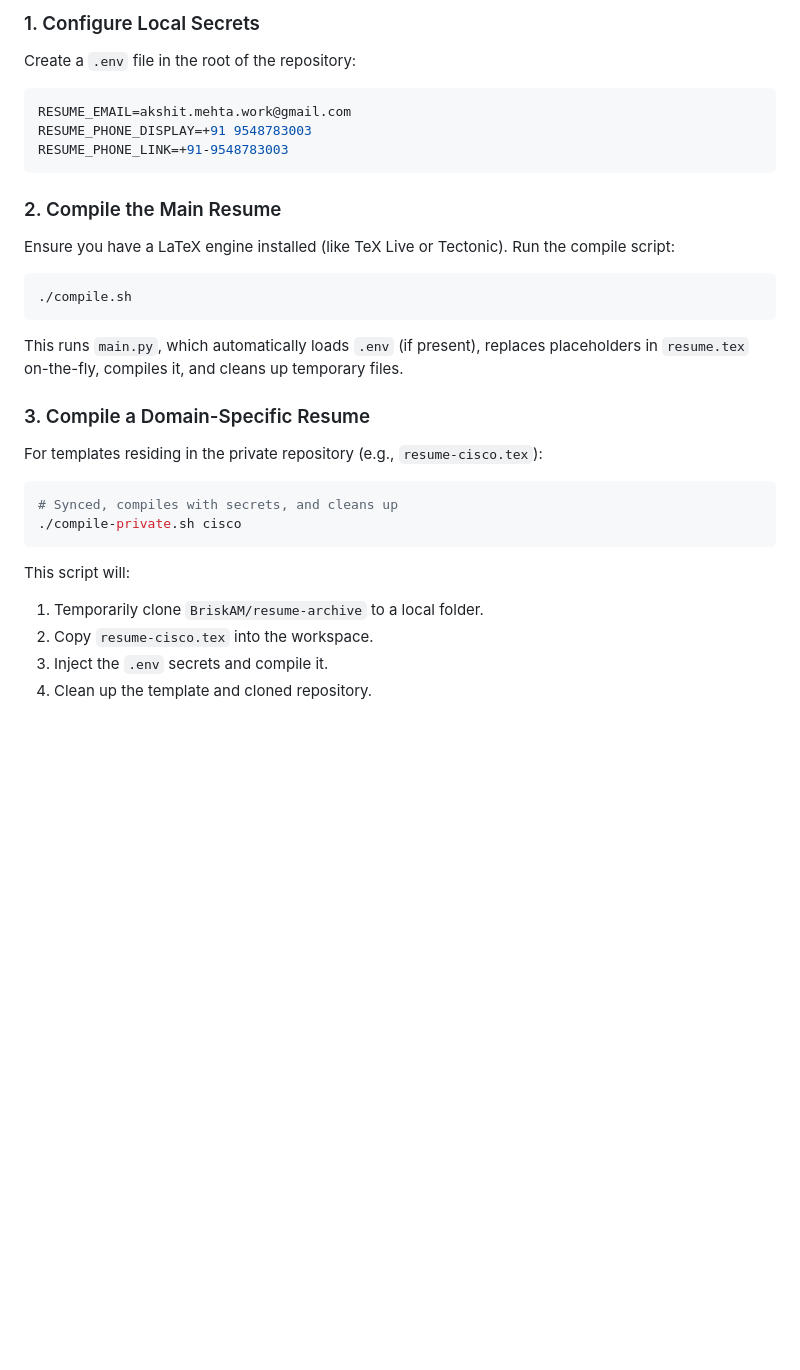
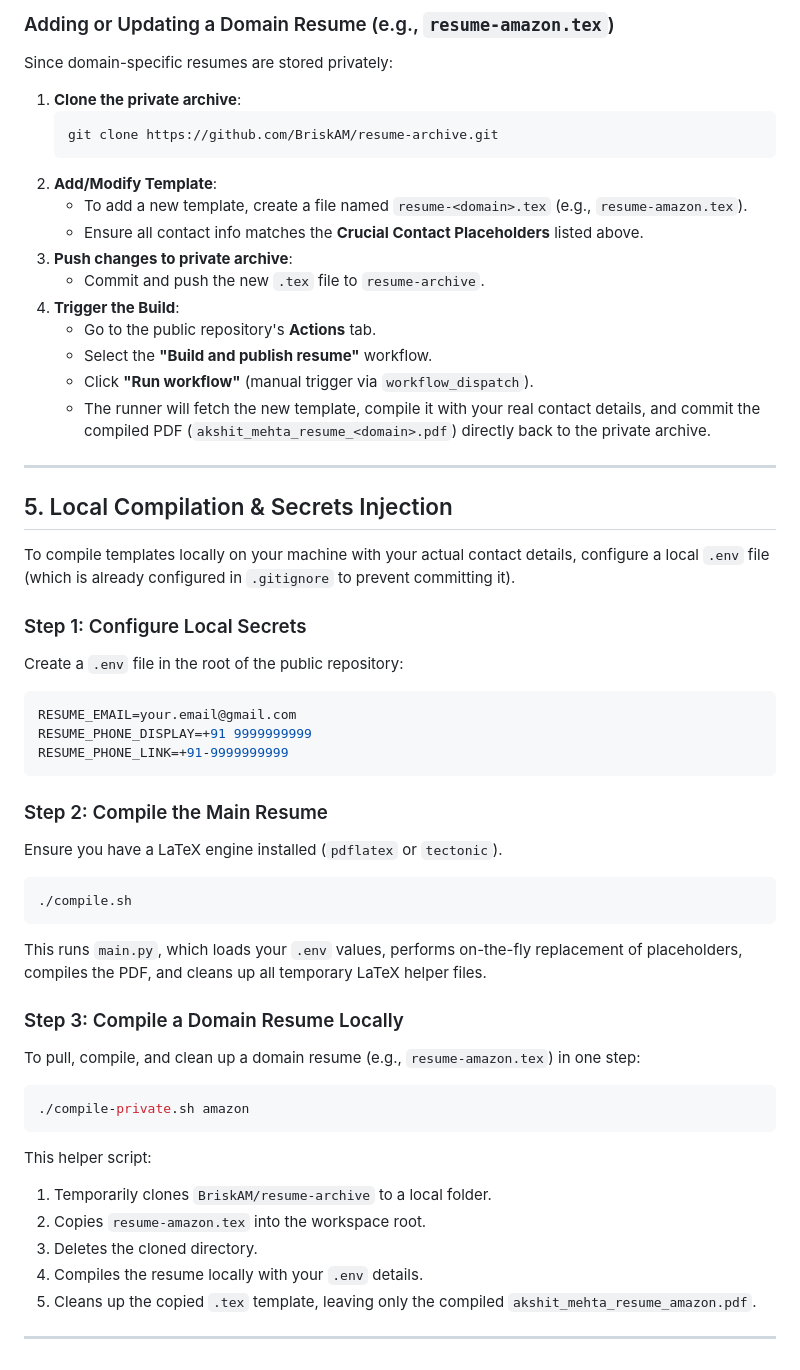
Before and after one commit to BriskAM/resume, a Markdown page: agents.md, the part around one of its changes. Drawn GitHub-style; blank space fills up the shorter version.

````diff
--- a/agents.md
+++ b/agents.md
@@ -70,29 +69,52 @@ To compile resumes locally with your actual contact details, you can use a local
 
-### 1. Configure Local Secrets
-Create a `.env` file in the root of the repository:
+### Adding or Updating a Domain Resume (e.g., `resume-amazon.tex`)
+Since domain-specific resumes are stored privately:
+1.  **Clone the private archive**:
+    ```bash
+    git clone https://github.com/BriskAM/resume-archive.git
+    ```
+2.  **Add/Modify Template**:
+    *   To add a new template, create a file named `resume-<domain>.tex` (e.g., `resume-amazon.tex`).
+    *   Ensure all contact info matches the **Crucial Contact Placeholders** listed above.
+3.  **Push changes to private archive**:
+    *   Commit and push the new `.tex` file to `resume-archive`.
+4.  **Trigger the Build**:
+    *   Go to the public repository's **Actions** tab.
+    *   Select the **"Build and publish resume"** workflow.
+    *   Click **"Run workflow"** (manual trigger via `workflow_dispatch`).
+    *   The runner will fetch the new template, compile it with your real contact details, and commit the compiled PDF (`akshit_mehta_resume_<domain>.pdf`) directly back to the private archive.
 
+---
+
+## 5. Local Compilation & Secrets Injection
+
+To compile templates locally on your machine with your actual contact details, configure a local `.env` file (which is already configured in `.gitignore` to prevent committing it).
+
+### Step 1: Configure Local Secrets
+Create a `.env` file in the root of the public repository:
 ```env
-RESUME_EMAIL=akshit.mehta.work@gmail.com
-RESUME_PHONE_DISPLAY=+91 9548783003
-RESUME_PHONE_LINK=+91-9548783003
+RESUME_EMAIL=your.email@gmail.com
+RESUME_PHONE_DISPLAY=+91 9999999999
+RESUME_PHONE_LINK=+91-9999999999
 ```
 
-### 2. Compile the Main Resume
-Ensure you have a LaTeX engine installed (like TeX Live or Tectonic).
-Run the compile script:
+### Step 2: Compile the Main Resume
+Ensure you have a LaTeX engine installed (`pdflatex` or `tectonic`).
 ```bash
 ./compile.sh
 ```
-This runs `main.py`, which automatically loads `.env` (if present), replaces placeholders in `resume.tex` on-the-fly, compiles it, and cleans up temporary files.
+This runs `main.py`, which loads your `.env` values, performs on-the-fly replacement of placeholders, compiles the PDF, and cleans up all temporary LaTeX helper files.
 
-### 3. Compile a Domain-Specific Resume
-For templates residing in the private repository (e.g., `resume-cisco.tex`):
+### Step 3: Compile a Domain Resume Locally
+To pull, compile, and clean up a domain resume (e.g., `resume-amazon.tex`) in one step:
 ```bash
-# Synced, compiles with secrets, and cleans up
-./compile-private.sh cisco
+./compile-private.sh amazon
 ```
-This script will:
-1. Temporarily clone `BriskAM/resume-archive` to a local folder.
-2. Copy `resume-cisco.tex` into the workspace.
-3. Inject the `.env` secrets and compile it.
-4. Clean up the template and cloned repository.
+This helper script:
+1.  Temporarily clones `BriskAM/resume-archive` to a local folder.
+2.  Copies `resume-amazon.tex` into the workspace root.
+3.  Deletes the cloned directory.
+4.  Compiles the resume locally with your `.env` details.
+5.  Cleans up the copied `.tex` template, leaving only the compiled `akshit_mehta_resume_amazon.pdf`.
+
+---
````
Also changed, not shown: other parts of agents.md (+36 -37 lines).
